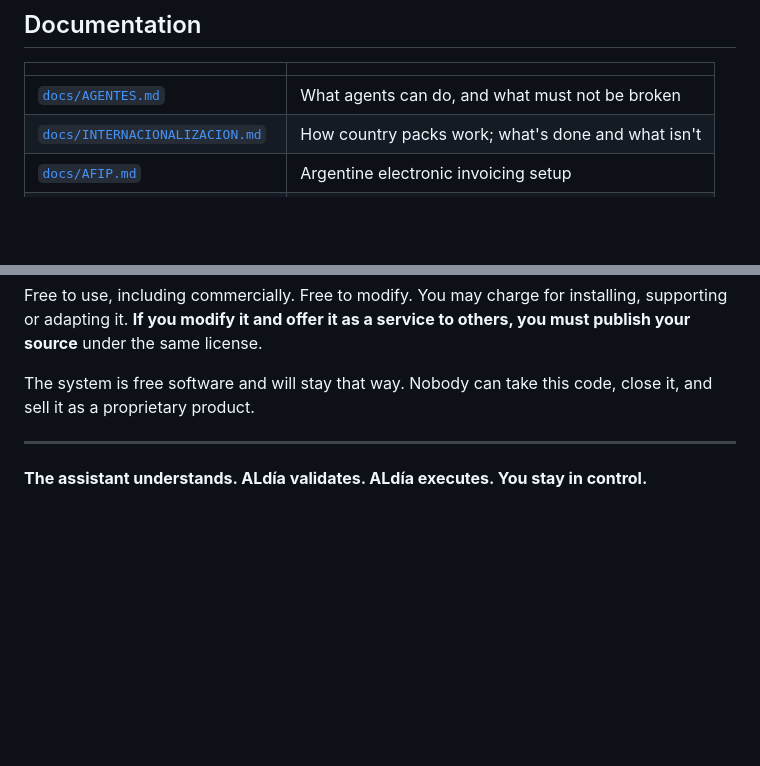
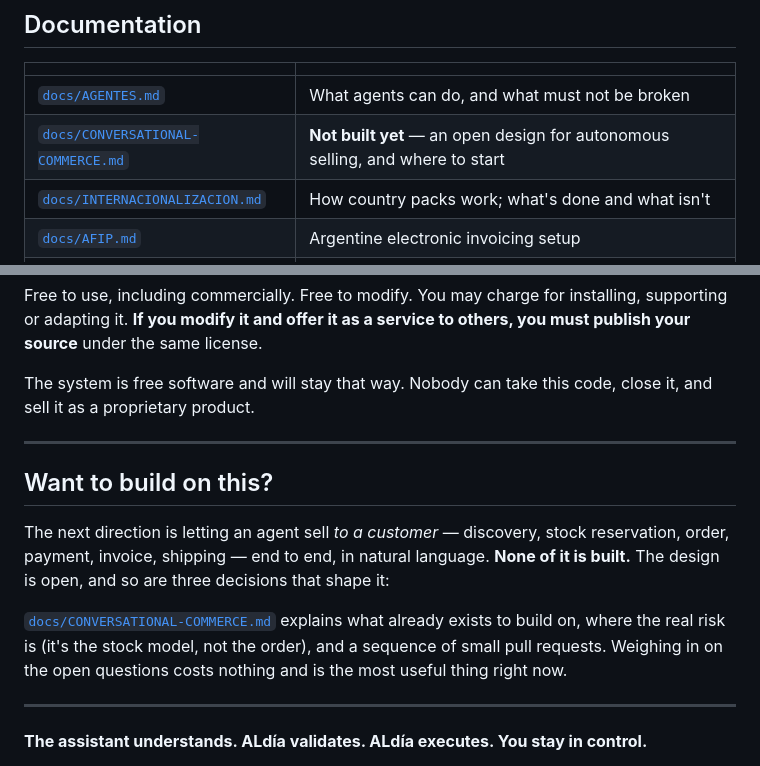
Before and after one commit to jonalemndi2/ALdia, a Markdown page: README.md, 2 parts joined by grey strips. Rendered like a GitHub page; blank space fills up the shorter version.

```diff
--- a/README.md
+++ b/README.md
@@ -218,6 +218,7 @@ gets committed.
 | | |
 |---|---|
 | [`docs/AGENTES.md`](docs/AGENTES.md) | What agents can do, and what must not be broken |
+| [`docs/CONVERSATIONAL-COMMERCE.md`](docs/CONVERSATIONAL-COMMERCE.md) | **Not built yet** — an open design for autonomous selling, and where to start |
 | [`docs/INTERNACIONALIZACION.md`](docs/INTERNACIONALIZACION.md) | How country packs work; what's done and what isn't |
 | [`docs/AFIP.md`](docs/AFIP.md) | Argentine electronic invoicing setup |
 | [`mcp/README.md`](mcp/README.md) | Installing and connecting the MCP server |
@@ -237,6 +238,20 @@ close it, and sell it as a proprietary product.
 
 ---
 
+## Want to build on this?
+
+The next direction is letting an agent sell *to a customer* — discovery,
+stock reservation, order, payment, invoice, shipping — end to end, in natural
+language. **None of it is built.** The design is open, and so are three
+decisions that shape it:
+
+[`docs/CONVERSATIONAL-COMMERCE.md`](docs/CONVERSATIONAL-COMMERCE.md) explains
+what already exists to build on, where the real risk is (it's the stock
+model, not the order), and a sequence of small pull requests. Weighing in on
+the open questions costs nothing and is the most useful thing right now.
+
+---
+
 **The assistant understands. ALdía validates. ALdía executes. You stay in control.**
 
 ALdía isn't trying to make AI your accountant. It's the transactional
```
Also changed, not shown: docs/CONVERSATIONAL-COMMERCE.md (added, +184 -0 lines).
